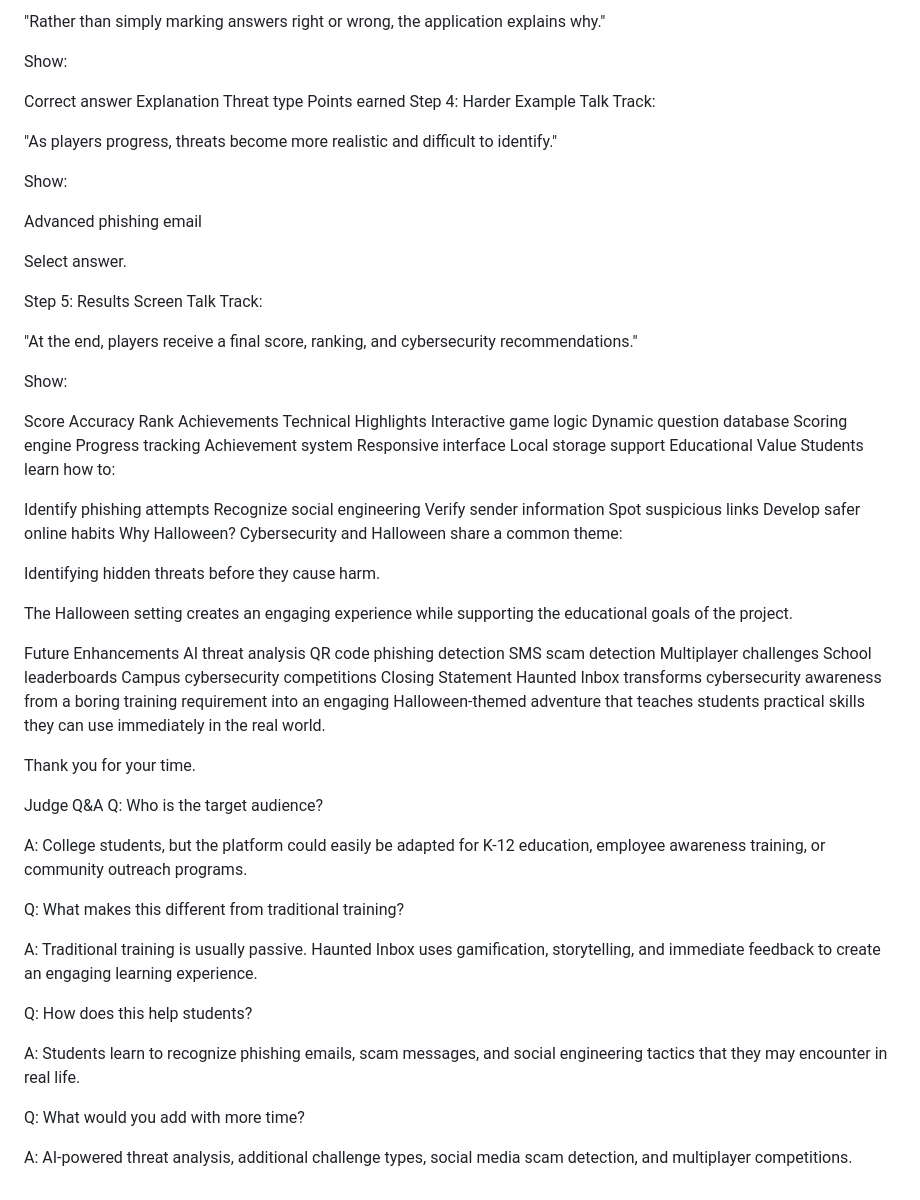
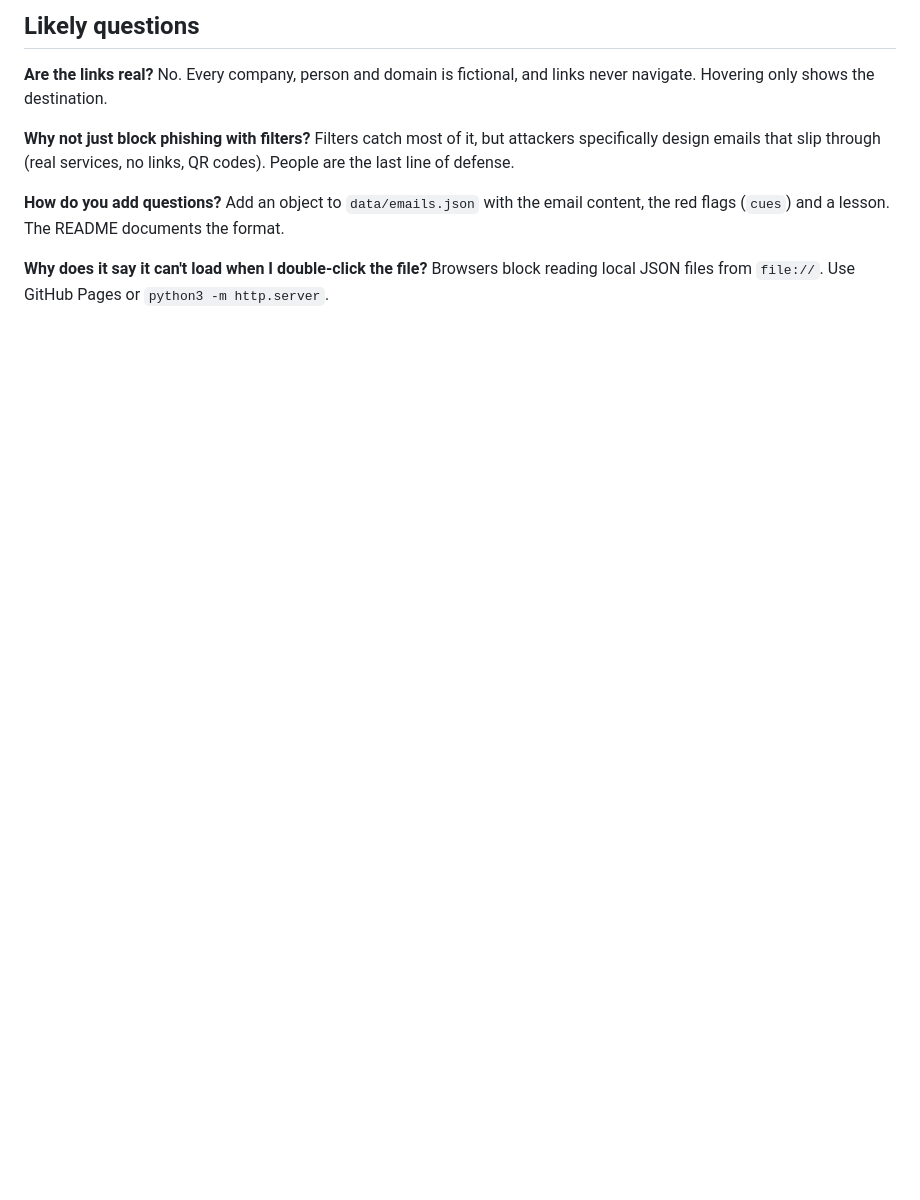
Before and after one commit to ParisWright/Haunted-Inbox, a Markdown page: docs/presentation-notes.md, the part around one of its changes. Drawn GitHub-style; blank space fills up the shorter version.

```diff
--- a/docs/presentation-notes.md
+++ b/docs/presentation-notes.md
@@ -60,82 +69,10 @@ Talk Track:
 
-"Rather than simply marking answers right or wrong, the application explains why."
+## Likely questions
 
-Show:
+**Are the links real?** No. Every company, person and domain is fictional, and links never navigate. Hovering only shows the destination.
 
-Correct answer
-Explanation
-Threat type
-Points earned
-Step 4: Harder Example
-Talk Track:
+**Why not just block phishing with filters?** Filters catch most of it, but attackers specifically design emails that slip through (real services, no links, QR codes). People are the last line of defense.
 
-"As players progress, threats become more realistic and difficult to identify."
+**How do you add questions?** Add an object to `data/emails.json` with the email content, the red flags (`cues`) and a lesson. The README documents the format.
 
-Show:
-
-Advanced phishing email
-
-Select answer.
-
-Step 5: Results Screen
-Talk Track:
-
-"At the end, players receive a final score, ranking, and cybersecurity recommendations."
-
-Show:
-
-Score
-Accuracy
-Rank
-Achievements
-Technical Highlights
-Interactive game logic
-Dynamic question database
-Scoring engine
-Progress tracking
-Achievement system
-Responsive interface
-Local storage support
-Educational Value
-Students learn how to:
-
-Identify phishing attempts
-Recognize social engineering
-Verify sender information
-Spot suspicious links
-Develop safer online habits
-Why Halloween?
-Cybersecurity and Halloween share a common theme:
-
-Identifying hidden threats before they cause harm.
-
-The Halloween setting creates an engaging experience while supporting the educational goals of the project.
-
-Future Enhancements
-AI threat analysis
-QR code phishing detection
-SMS scam detection
-Multiplayer challenges
-School leaderboards
-Campus cybersecurity competitions
-Closing Statement
-Haunted Inbox transforms cybersecurity awareness from a boring training requirement into an engaging Halloween-themed adventure that teaches students practical skills they can use immediately in the real world.
-
-Thank you for your time.
-
-Judge Q&A
-Q: Who is the target audience?
-
-A: College students, but the platform could easily be adapted for K-12 education, employee awareness training, or community outreach programs.
-
-Q: What makes this different from traditional training?
-
-A: Traditional training is usually passive. Haunted Inbox uses gamification, storytelling, and immediate feedback to create an engaging learning experience.
-
-Q: How does this help students?
-
-A: Students learn to recognize phishing emails, scam messages, and social engineering tactics that they may encounter in real life.
-
-Q: What would you add with more time?
-
-A: AI-powered threat analysis, additional challenge types, social media scam detection, and multiplayer competitions.
+**Why does it say it can't load when I double-click the file?** Browsers block reading local JSON files from `file://`. Use GitHub Pages or `python3 -m http.server`.
```
Also changed, not shown: other parts of docs/presentation-notes.md (+50 -41 lines).
